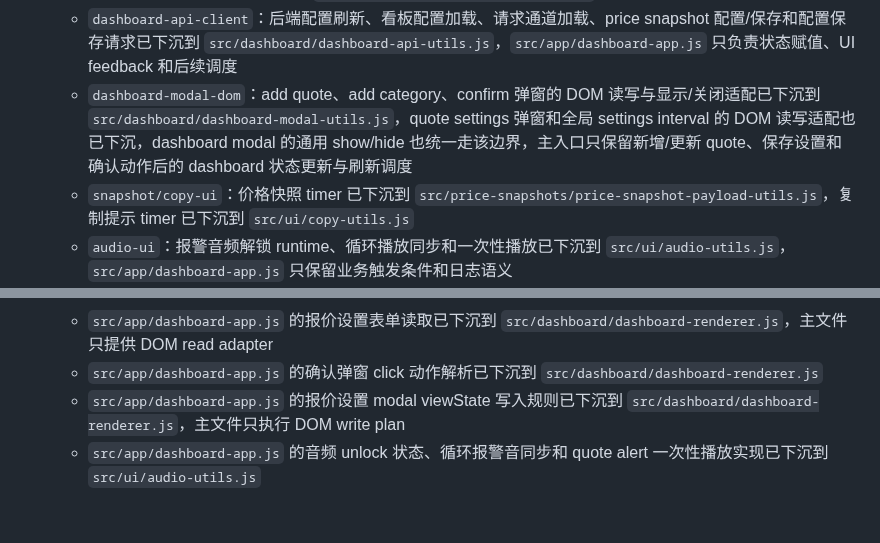
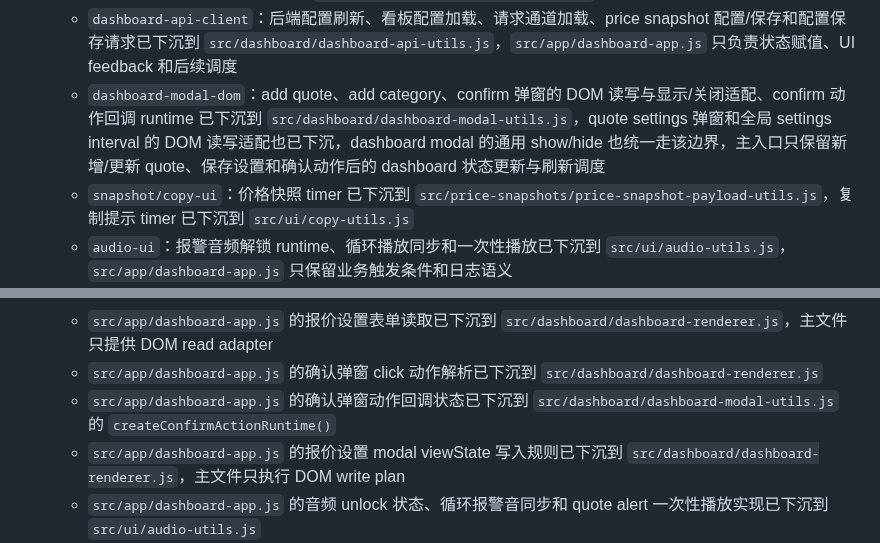
Before and after one commit to xhan/btc-arb-dashboard, a Markdown page: docs/plans/2026-04-16-cpu-and-simplification-todo.md, 2 parts joined by grey strips. Drawn GitHub-style; blank space fills up the shorter version.

Commit message:
docs: record confirm modal runtime boundary

```diff
--- a/docs/plans/2026-04-16-cpu-and-simplification-todo.md
+++ b/docs/plans/2026-04-16-cpu-and-simplification-todo.md
@@ -142,7 +142,7 @@
   - `data-terminal`：records/candidates cache、刷新 timer、面板 HTML、控件状态读写计划、selection 更新计划、内容和 header 点击动作解析已下沉到 `src/data-terminal/data-terminal-utils.js`
   - `dashboard-persistence`：配置保存 debounce timer、金额输入 debounce、保存按钮反馈 runtime 已下沉到 `src/dashboard/dashboard-runtime-utils.js`，dashboard 输入/按钮动作解析、添加报价/新增分区/报价设置/确认弹窗表单状态、报价设置 modal 写入计划、报价设置表单读取、报价设置保存更新计划和全局设置 interval 表单读写/解析已下沉到 `src/dashboard/dashboard-renderer.js`
   - `dashboard-api-client`：后端配置刷新、看板配置加载、请求通道加载、price snapshot 配置/保存和配置保存请求已下沉到 `src/dashboard/dashboard-api-utils.js`，`src/app/dashboard-app.js` 只负责状态赋值、UI feedback 和后续调度
-  - `dashboard-modal-dom`：add quote、add category、confirm 弹窗的 DOM 读写与显示/关闭适配已下沉到 `src/dashboard/dashboard-modal-utils.js`，quote settings 弹窗和全局 settings interval 的 DOM 读写适配也已下沉，dashboard modal 的通用 show/hide 也统一走该边界，主入口只保留新增/更新 quote、保存设置和确认动作后的 dashboard 状态更新与刷新调度
+  - `dashboard-modal-dom`：add quote、add category、confirm 弹窗的 DOM 读写与显示/关闭适配、confirm 动作回调 runtime 已下沉到 `src/dashboard/dashboard-modal-utils.js`，quote settings 弹窗和全局 settings interval 的 DOM 读写适配也已下沉，dashboard modal 的通用 show/hide 也统一走该边界，主入口只保留新增/更新 quote、保存设置和确认动作后的 dashboard 状态更新与刷新调度
   - `snapshot/copy-ui`：价格快照 timer 已下沉到 `src/price-snapshots/price-snapshot-payload-utils.js`，复制提示 timer 已下沉到 `src/ui/copy-utils.js`
   - `audio-ui`：报警音频解锁 runtime、循环播放同步和一次性播放已下沉到 `src/ui/audio-utils.js`，`src/app/dashboard-app.js` 只保留业务触发条件和日志语义
   - `floating-panel-ui`：浮窗拖拽、置顶绑定和 z-index runtime 已下沉到 `src/ui/dom-render-utils.js`，全局快捷键解析和输入目标判断已下沉到 `src/ui/keyboard-shortcut-utils.js`，`src/app/dashboard-app.js` 只保留快捷键动作分发
@@ -230,6 +230,7 @@
   - `src/app/dashboard-app.js` 的报价设置保存更新计划已下沉到 `src/dashboard/dashboard-renderer.js`，主文件只应用 patch、同步请求通道 tag 和调度刷新
   - `src/app/dashboard-app.js` 的报价设置表单读取已下沉到 `src/dashboard/dashboard-renderer.js`，主文件只提供 DOM read adapter
   - `src/app/dashboard-app.js` 的确认弹窗 click 动作解析已下沉到 `src/dashboard/dashboard-renderer.js`
+  - `src/app/dashboard-app.js` 的确认弹窗动作回调状态已下沉到 `src/dashboard/dashboard-modal-utils.js` 的 `createConfirmActionRuntime()`
   - `src/app/dashboard-app.js` 的报价设置 modal viewState 写入规则已下沉到 `src/dashboard/dashboard-renderer.js`，主文件只执行 DOM write plan
   - `src/app/dashboard-app.js` 的音频 unlock 状态、循环报警音同步和 quote alert 一次性播放实现已下沉到 `src/ui/audio-utils.js`
   - `src/app/dashboard-app.js` 的浮窗拖拽实现和浮窗 focus 事件绑定已下沉到 `src/ui/dom-render-utils.js`
```
